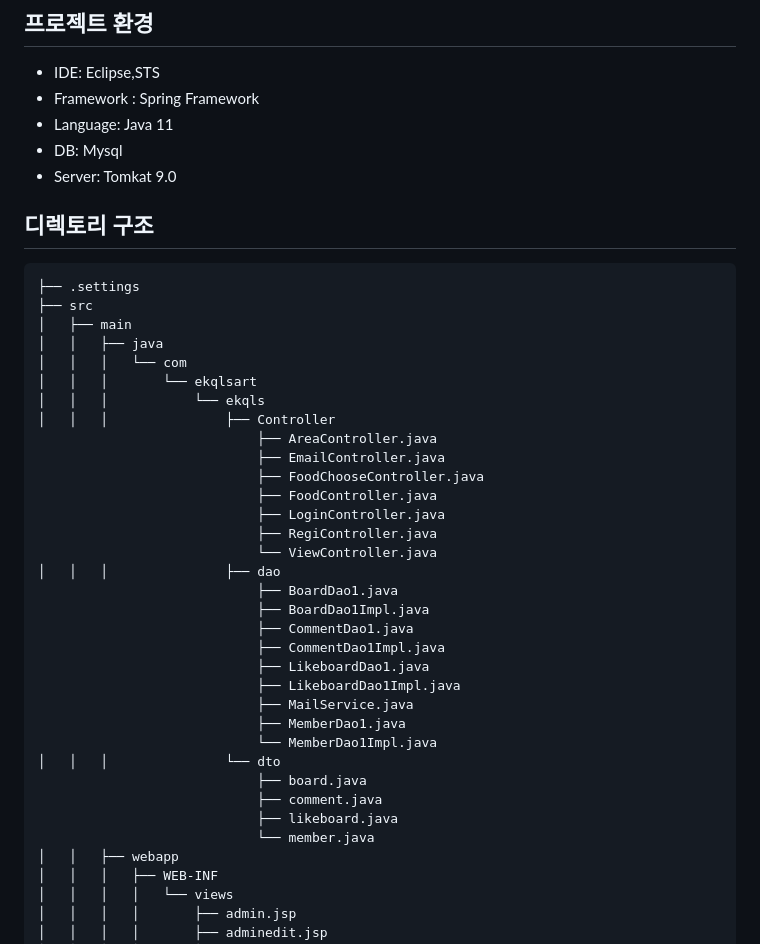
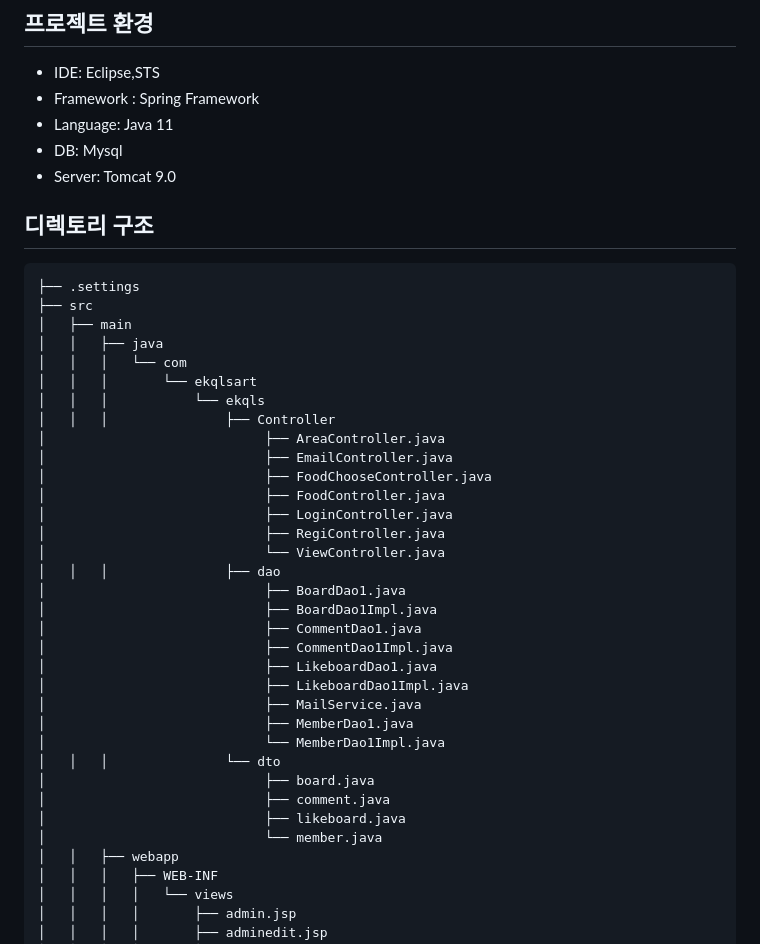
Before and after one commit to ekqls5050/FooreviewProject, a Markdown page: README.md, the part around the change. Drawn GitHub-style.

```diff
--- a/README.md
+++ b/README.md
@@ -37,7 +37,7 @@
 - Framework : Spring Framework
 - Language: Java 11
 - DB: Mysql
-- Server: Tomkat 9.0
+- Server: Tomcat 9.0
 
 ## 디렉토리 구조
     ├── .settings
@@ -48,28 +48,28 @@
     │   │   │       └── ekqlsart
     │   │   │           └── ekqls
     │   │   │               ├── Controller
-                                ├── AreaController.java
-                                ├── EmailController.java
-                                ├── FoodChooseController.java
-                                ├── FoodController.java
-                                ├── LoginController.java
-                                ├── RegiController.java
-                                └── ViewController.java
+    │                            ├── AreaController.java
+    │                            ├── EmailController.java
+    │                            ├── FoodChooseController.java
+    │                            ├── FoodController.java
+    │                            ├── LoginController.java
+    │                            ├── RegiController.java
+    │                            └── ViewController.java
     │   │   │               ├── dao
-                                ├── BoardDao1.java
-                                ├── BoardDao1Impl.java
-                                ├── CommentDao1.java
-                                ├── CommentDao1Impl.java
-                                ├── LikeboardDao1.java
-                                ├── LikeboardDao1Impl.java
-                                ├── MailService.java
-                                ├── MemberDao1.java
-                                └── MemberDao1Impl.java
+    │                            ├── BoardDao1.java
+    │                            ├── BoardDao1Impl.java
+    │                            ├── CommentDao1.java
+    │                            ├── CommentDao1Impl.java
+    │                            ├── LikeboardDao1.java
+    │                            ├── LikeboardDao1Impl.java
+    │                            ├── MailService.java
+    │                            ├── MemberDao1.java
+    │                            └── MemberDao1Impl.java
     │   │   │               └── dto
-                                ├── board.java
-                                ├── comment.java
-                                ├── likeboard.java
-                                └── member.java
+    │                            ├── board.java
+    │                            ├── comment.java
+    │                            ├── likeboard.java
+    │                            └── member.java
     │   │   ├── webapp
     │   │   │   ├── WEB-INF
     │   │   │   │   └── views
```
